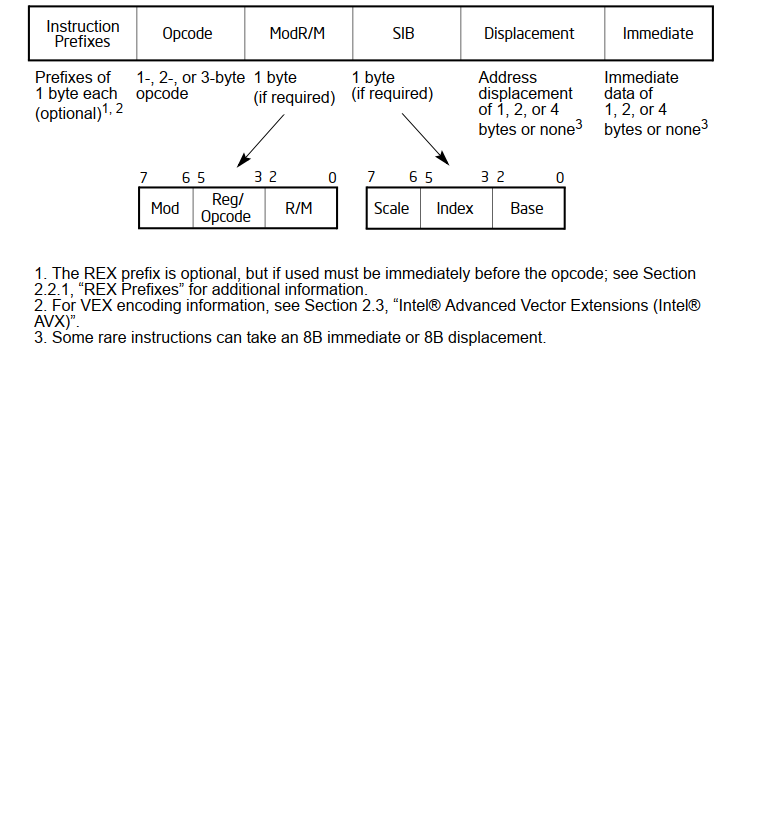
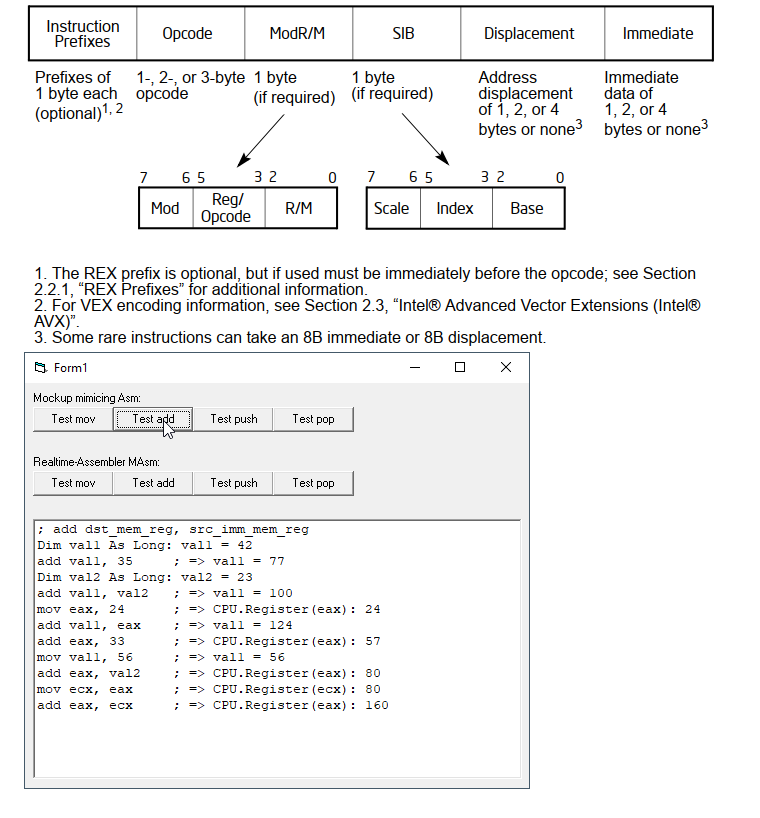
Before and after one commit to OlimilO1402/Asm_Mimic, a Markdown page: README.md, the part around the change. Rendered like a GitHub page; pictures changed too: Resources/AsmMimic.png (added); blank space fills up the shorter version.

Commit message:
updated Registers, added png

```diff
--- a/README.md
+++ b/README.md
@@ -6,3 +6,4 @@ Maybe have a look at the intel manual [i386](http://css.csail.mit.edu/6.858/2013
 
 
 ![IA32InstructionFormat Image](Resources/IA32InstructionFormat.png "IA32InstructionFormat Image")
+![AsmMimic Image](Resources/AsmMimic.png "AsmMimic Image")
```
Also changed, not shown: 10 other files.
